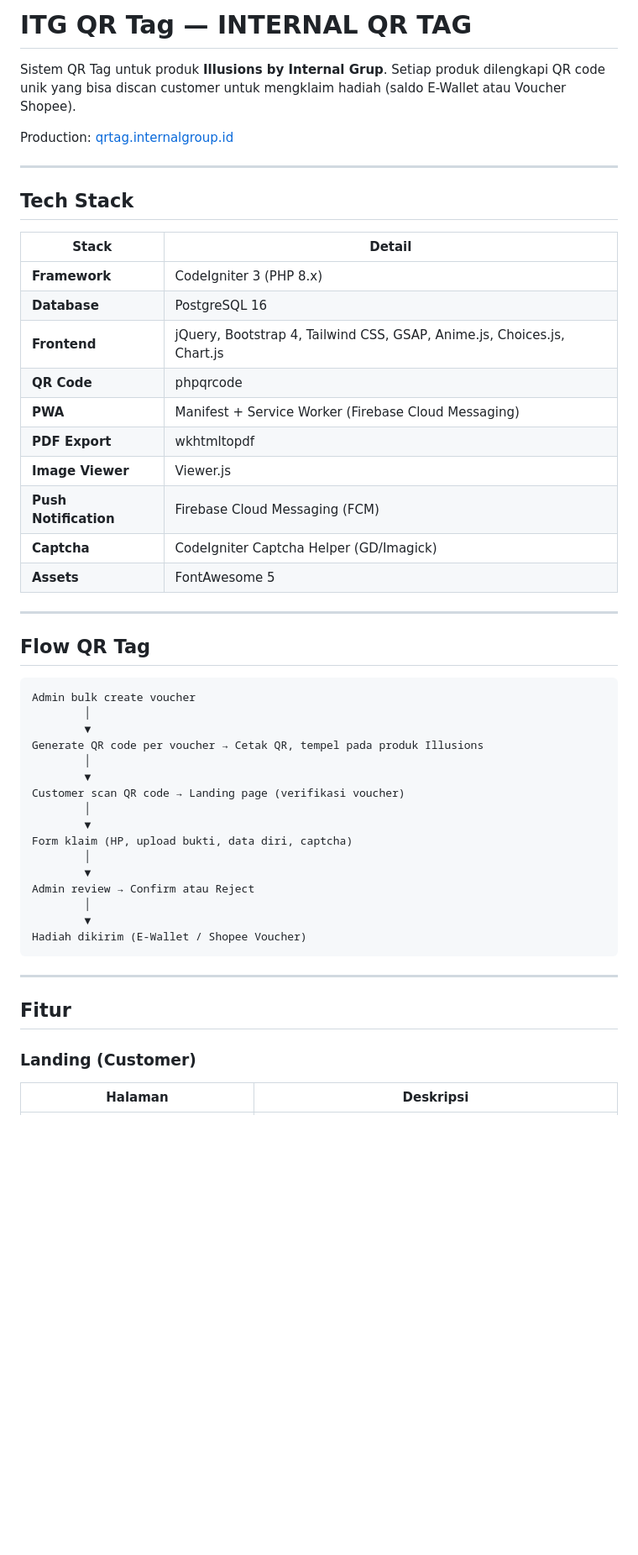
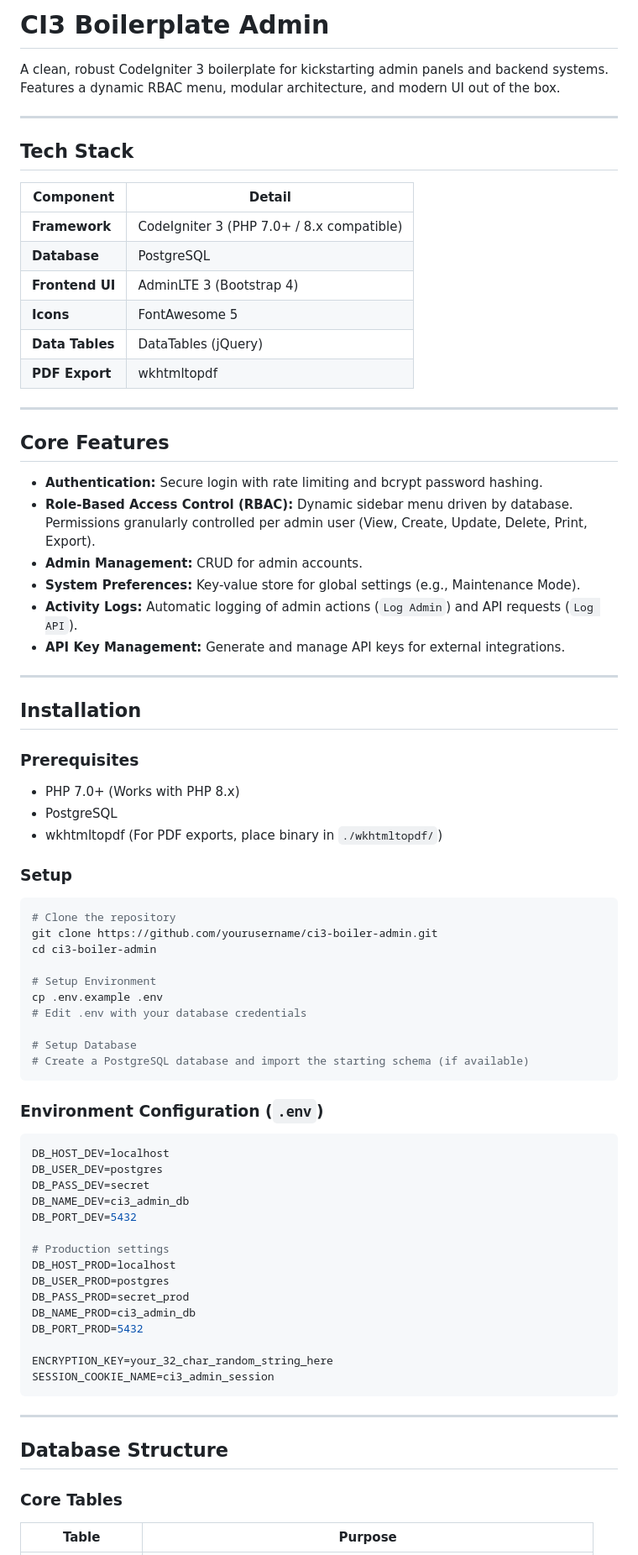
Before and after one commit to nthanfp/blip-gpdi-xmas, a Markdown page: README.md, the part around one of its changes. Shown at 84% size. Drawn GitHub-style; blank space fills up the shorter version.

````diff
--- a/README.md
+++ b/README.md
@@ -1,54 +1,81 @@
-# ITG QR Tag — INTERNAL QR TAG
+# CI3 Boilerplate Admin
 
-Sistem QR Tag untuk produk **Illusions by Internal Grup**. Setiap produk dilengkapi QR code unik yang bisa discan customer untuk mengklaim hadiah (saldo E-Wallet atau Voucher Shopee).
-
-Production: [qrtag.internalgroup.id](https://qrtag.internalgroup.id)
+A clean, robust CodeIgniter 3 boilerplate for kickstarting admin panels and backend systems. Features a dynamic RBAC menu, modular architecture, and modern UI out of the box.
 
 ---
 
 ## Tech Stack
 
-| Stack | Detail |
+| Component | Detail |
 |---|---|
-| **Framework** | CodeIgniter 3 (PHP 8.x) |
-| **Database** | PostgreSQL 16 |
-| **Frontend** | jQuery, Bootstrap 4, Tailwind CSS, GSAP, Anime.js, Choices.js, Chart.js |
-| **QR Code** | phpqrcode |
-| **PWA** | Manifest + Service Worker (Firebase Cloud Messaging) |
+| **Framework** | CodeIgniter 3 (PHP 7.0+ / 8.x compatible) |
+| **Database** | PostgreSQL |
+| **Frontend UI** | AdminLTE 3 (Bootstrap 4) |
+| **Icons** | FontAwesome 5 |
+| **Data Tables** | DataTables (jQuery) |
 | **PDF Export** | wkhtmltopdf |
-| **Image Viewer** | Viewer.js |
-| **Push Notification** | Firebase Cloud Messaging (FCM) |
-| **Captcha** | CodeIgniter Captcha Helper (GD/Imagick) |
-| **Assets** | FontAwesome 5 |
 
 ---
 
-## Flow QR Tag
+## Core Features
 
+- **Authentication:** Secure login with rate limiting and bcrypt password hashing.
+- **Role-Based Access Control (RBAC):** Dynamic sidebar menu driven by database. Permissions granularly controlled per admin user (View, Create, Update, Delete, Print, Export).
+- **Admin Management:** CRUD for admin accounts.
+- **System Preferences:** Key-value store for global settings (e.g., Maintenance Mode).
+- **Activity Logs:** Automatic logging of admin actions (`Log Admin`) and API requests (`Log API`).
+- **API Key Management:** Generate and manage API keys for external integrations.
+
+---
+
+## Installation
+
+### Prerequisites
+
+- PHP 7.0+ (Works with PHP 8.x)
+- PostgreSQL
+- wkhtmltopdf (For PDF exports, place binary in `./wkhtmltopdf/`)
+
+### Setup
+
+```bash
+# Clone the repository
+git clone https://github.com/yourusername/ci3-boiler-admin.git
+cd ci3-boiler-admin
+
+# Setup Environment
+cp .env.example .env
+# Edit .env with your database credentials
+
+# Setup Database
+# Create a PostgreSQL database and import the starting schema (if available)
 ```
-Admin bulk create voucher
-        │
-        ▼
-Generate QR code per voucher → Cetak QR, tempel pada produk Illusions
-        │
-        ▼
-Customer scan QR code → Landing page (verifikasi voucher)
-        │
-        ▼
-Form klaim (HP, upload bukti, data diri, captcha)
-        │
-        ▼
-Admin review → Confirm atau Reject
-        │
-        ▼
-Hadiah dikirim (E-Wallet / Shopee Voucher)
+
+### Environment Configuration (`.env`)
+
+```ini
+DB_HOST_DEV=localhost
+DB_USER_DEV=postgres
+DB_PASS_DEV=secret
+DB_NAME_DEV=ci3_admin_db
+DB_PORT_DEV=5432
+
+# Production settings
+DB_HOST_PROD=localhost
+DB_USER_PROD=postgres
+DB_PASS_PROD=secret_prod
+DB_NAME_PROD=ci3_admin_db
+DB_PORT_PROD=5432
+
+ENCRYPTION_KEY=your_32_char_random_string_here
+SESSION_COOKIE_NAME=ci3_admin_session
 ```
 
 ---
 
-## Fitur
+## Database Structure
 
-### Landing (Customer)
+### Core Tables
 
-| Halaman | Deskripsi |
+| Table | Purpose |
 |---|---|
````
Also changed, not shown: other parts of README.md (+25 -198 lines).
